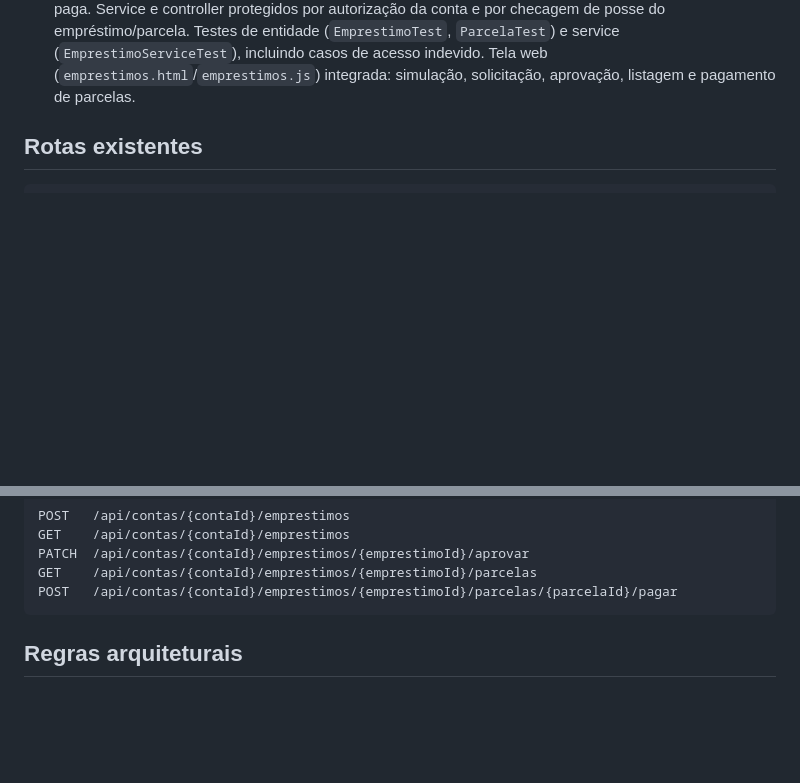
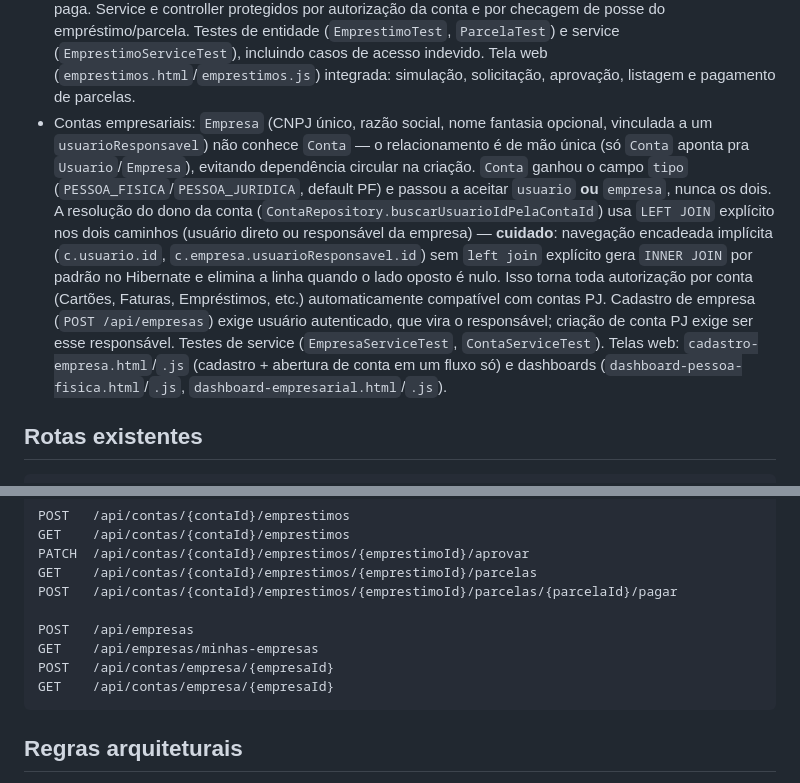
Before and after one commit to Isabella-Roder/ECLIPSE-BANK-V2, a Markdown page: AGENTS.md, 2 parts joined by grey strips. Rendered like a GitHub page; blank space fills up the shorter version.

````diff
--- a/AGENTS.md
+++ b/AGENTS.md
@@ -116,6 +116,7 @@ No celular, a URL da API deve usar o IPv4 do computador na rede local, não `loc
 - Fatura de cartão de crédito: `Fatura` agrupa por mês (`lançarCompra`, `fechar`, `pagar`), débito da conta e registro no extrato (`PAGAMENTO_FATURA`) ocorrem na mesma transação; `Compra` guarda cada lançamento individual (valor, descrição, categoria) vinculado à fatura. Autorização valida dono da conta e que o cartão pertence à conta. Tela web (`faturas.html`/`faturas.js`), acessada pelo botão "Ver faturas" nos cartões de crédito: lançar compra, fechar e pagar fatura.
 - Faturas: entidade com lançamento de compra, fechamento e pagamento; repository, DTOs, service e controller protegidos por autorização da conta e do cartão, além de testes de entidade e service. A tela web permite visualizar e pagar a fatura; ainda falta lançar compras e fechar a fatura pela interface.
 - Empréstimos: `Emprestimo` (valor solicitado, taxa de juros simples, quantidade de parcelas, valor total calculado no service) e `Parcela` (número, valor, vencimento, status, data de pagamento); ciclo `SOLICITADO → APROVADO → EM_ANDAMENTO/QUITADO`, com `INADIMPLENTE` reservado para uso futuro. Aprovar credita o valor na conta; pagar parcela debita e registra movimentação (`EMPRESTIMO_LIBERADO`, `PAGAMENTO_PARCELA_EMPRESTIMO`); o empréstimo é quitado automaticamente quando a última parcela é paga. Service e controller protegidos por autorização da conta e por checagem de posse do empréstimo/parcela. Testes de entidade (`EmprestimoTest`, `ParcelaTest`) e service (`EmprestimoServiceTest`), incluindo casos de acesso indevido. Tela web (`emprestimos.html`/`emprestimos.js`) integrada: simulação, solicitação, aprovação, listagem e pagamento de parcelas.
+- Contas empresariais: `Empresa` (CNPJ único, razão social, nome fantasia opcional, vinculada a um `usuarioResponsavel`) não conhece `Conta` — o relacionamento é de mão única (só `Conta` aponta pra `Usuario`/`Empresa`), evitando dependência circular na criação. `Conta` ganhou o campo `tipo` (`PESSOA_FISICA`/`PESSOA_JURIDICA`, default PF) e passou a aceitar `usuario` **ou** `empresa`, nunca os dois. A resolução do dono da conta (`ContaRepository.buscarUsuarioIdPelaContaId`) usa `LEFT JOIN` explícito nos dois caminhos (usuário direto ou responsável da empresa) — **cuidado**: navegação encadeada implícita (`c.usuario.id`, `c.empresa.usuarioResponsavel.id`) sem `left join` explícito gera `INNER JOIN` por padrão no Hibernate e elimina a linha quando o lado oposto é nulo. Isso torna toda autorização por conta (Cartões, Faturas, Empréstimos, etc.) automaticamente compatível com contas PJ. Cadastro de empresa (`POST /api/empresas`) exige usuário autenticado, que vira o responsável; criação de conta PJ exige ser esse responsável. Testes de service (`EmpresaServiceTest`, `ContaServiceTest`). Telas web: `cadastro-empresa.html`/`.js` (cadastro + abertura de conta em um fluxo só) e dashboards (`dashboard-pessoa-fisica.html`/`.js`, `dashboard-empresarial.html`/`.js`).
 
 ## Rotas existentes
 
@@ -173,6 +174,11 @@ GET    /api/contas/{contaId}/emprestimos
 PATCH  /api/contas/{contaId}/emprestimos/{emprestimoId}/aprovar
 GET    /api/contas/{contaId}/emprestimos/{emprestimoId}/parcelas
 POST   /api/contas/{contaId}/emprestimos/{emprestimoId}/parcelas/{parcelaId}/pagar
+
+POST   /api/empresas
+GET    /api/empresas/minhas-empresas
+POST   /api/contas/empresa/{empresaId}
+GET    /api/contas/empresa/{empresaId}
 ```
 
 ## Regras arquiteturais
````
Also changed, not shown: Requisitos.md (+5 -4 lines).
